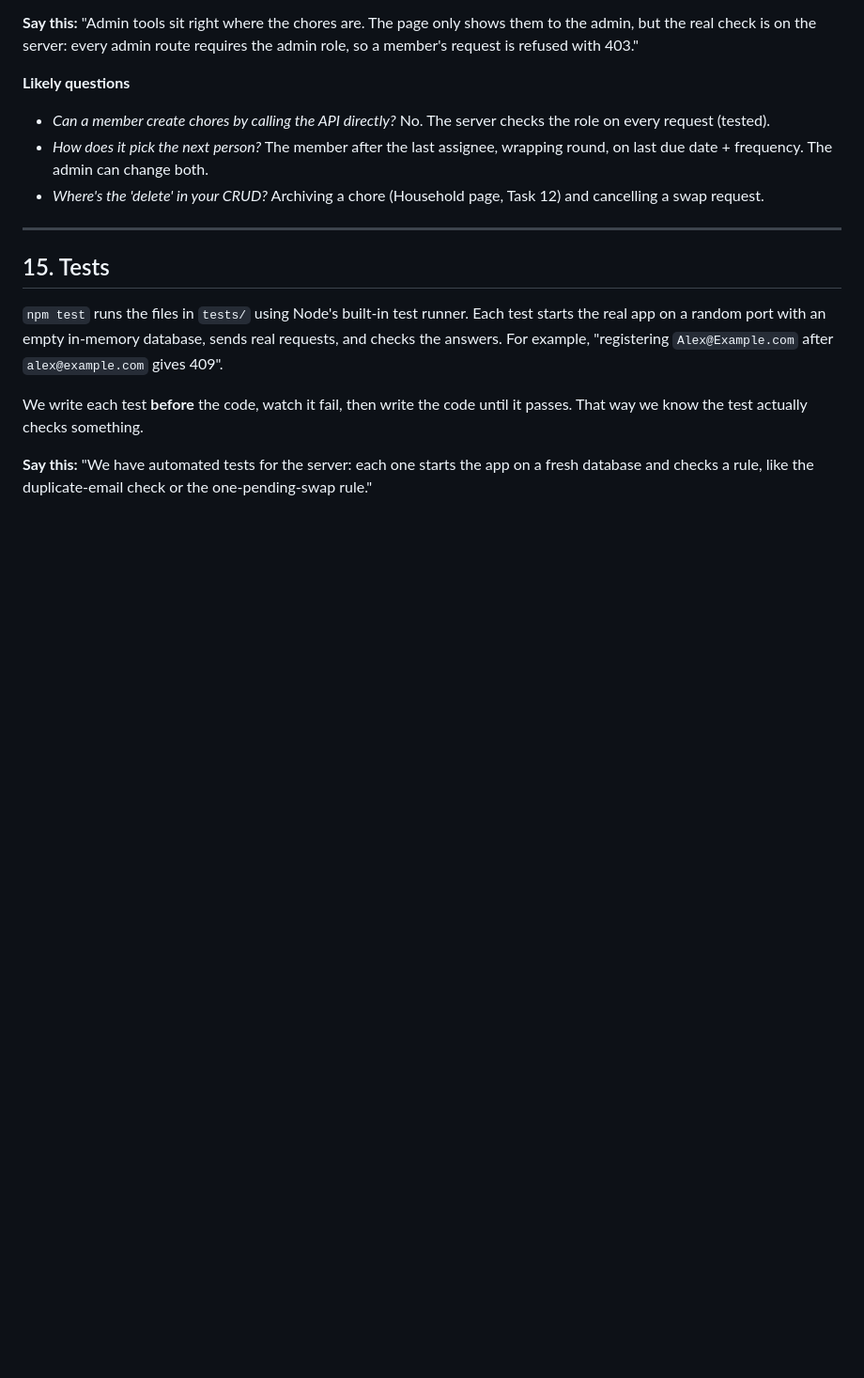
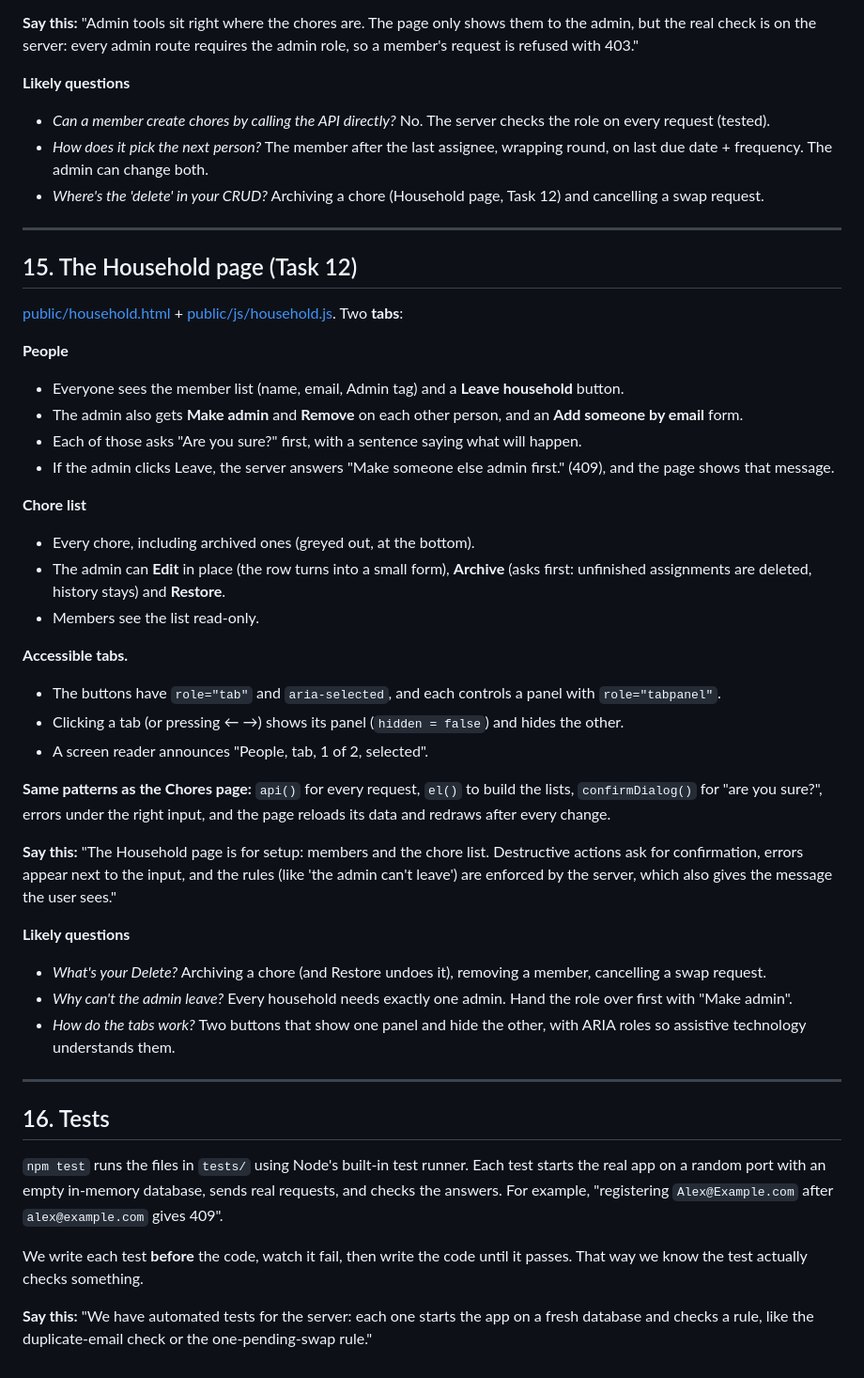
Before and after one commit to SunthornK/TrashTalk, a Markdown page: docs/how-it-works.md, the part around the change. Shown at 94% size. GitHub-like rendering; blank space fills up the shorter version.

Commit message:
docs: study guide for the household page

```diff
--- a/docs/how-it-works.md
+++ b/docs/how-it-works.md
@@ -528,7 +528,38 @@ The admin uses the **same Chores page** as everyone, plus a few **purple** butto
 
 ---
 
-## 15. Tests
+## 15. The Household page (Task 12)
+
+[public/household.html](../public/household.html) + [public/js/household.js](../public/js/household.js). Two **tabs**:
+
+**People**
+- Everyone sees the member list (name, email, Admin tag) and a **Leave household** button.
+- The admin also gets **Make admin** and **Remove** on each other person, and an **Add someone by email** form.
+- Each of those asks "Are you sure?" first, with a sentence saying what will happen.
+- If the admin clicks Leave, the server answers "Make someone else admin first." (409), and the page shows that message.
+
+**Chore list**
+- Every chore, including archived ones (greyed out, at the bottom).
+- The admin can **Edit** in place (the row turns into a small form), **Archive** (asks first: unfinished assignments are deleted, history stays) and **Restore**.
+- Members see the list read-only.
+
+**Accessible tabs.**
+- The buttons have `role="tab"` and `aria-selected`, and each controls a panel with `role="tabpanel"`.
+- Clicking a tab (or pressing ← →) shows its panel (`hidden = false`) and hides the other.
+- A screen reader announces "People, tab, 1 of 2, selected".
+
+**Same patterns as the Chores page:** `api()` for every request, `el()` to build the lists, `confirmDialog()` for "are you sure?", errors under the right input, and the page reloads its data and redraws after every change.
+
+**Say this:** "The Household page is for setup: members and the chore list. Destructive actions ask for confirmation, errors appear next to the input, and the rules (like 'the admin can't leave') are enforced by the server, which also gives the message the user sees."
+
+**Likely questions**
+- *What's your Delete?* Archiving a chore (and Restore undoes it), removing a member, cancelling a swap request.
+- *Why can't the admin leave?* Every household needs exactly one admin. Hand the role over first with "Make admin".
+- *How do the tabs work?* Two buttons that show one panel and hide the other, with ARIA roles so assistive technology understands them.
+
+---
+
+## 16. Tests
 
 `npm test` runs the files in `tests/` using Node's built-in test runner. Each test starts the real app on a random port with an empty in-memory database, sends real requests, and checks the answers. For example, "registering `Alex@Example.com` after `alex@example.com` gives 409".
 
```
